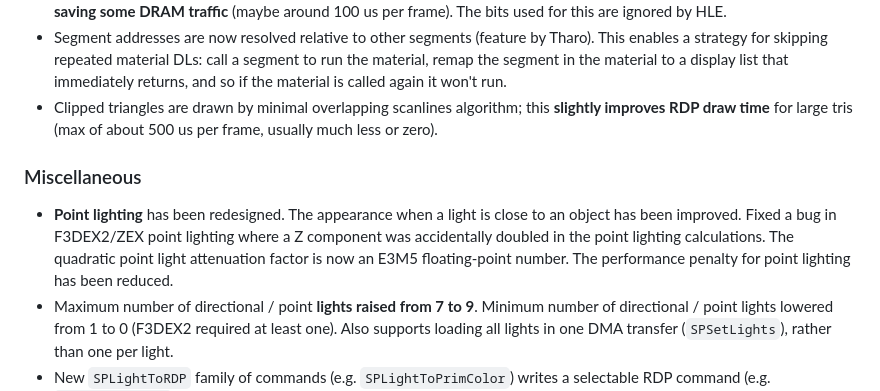
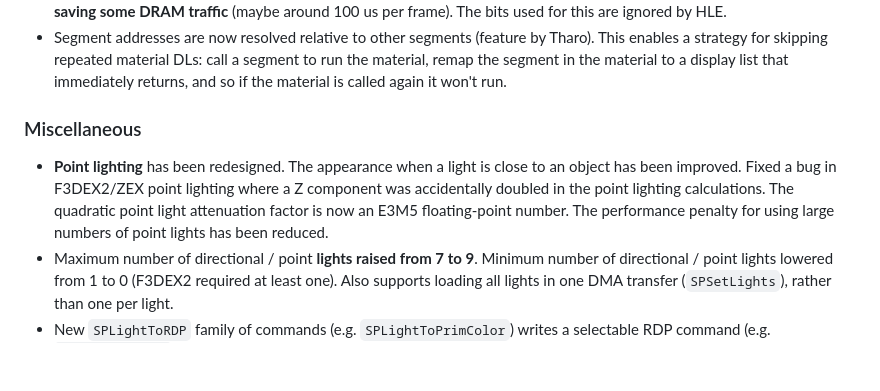
Before and after one commit to HackerN64/F3DEX3, a Markdown page: README.md, the part around one of its changes. Drawn GitHub-style; blank space fills up the shorter version.

```diff
--- a/README.md
+++ b/README.md
@@ -88,9 +88,6 @@ breaking changes.**
   a segment to run the material, remap the segment in the material to a
   display list that immediately returns, and so if the material is called again
   it won't run.
-- Clipped triangles are drawn by minimal overlapping scanlines algorithm; this
-  **slightly improves RDP draw time** for large tris (max of about 500 us per
-  frame, usually much less or zero).
 
 ### Miscellaneous
 
@@ -98,7 +95,8 @@ breaking changes.**
   to an object has been improved. Fixed a bug in F3DEX2/ZEX point lighting where
   a Z component was accidentally doubled in the point lighting calculations. The
   quadratic point light attenuation factor is now an E3M5 floating-point number.
-  The performance penalty for point lighting has been reduced.
+  The performance penalty for using large numbers of point lights has been
+  reduced.
 - Maximum number of directional / point **lights raised from 7 to 9**. Minimum
   number of directional / point lights lowered from 1 to 0 (F3DEX2 required at
   least one). Also supports loading all lights in one DMA transfer
```
Also changed, not shown: other parts of README.md (+59 -1 lines), images/5tris.png (renamed from 5tris.png), images/colorinterp.png (added), 2 other files.
